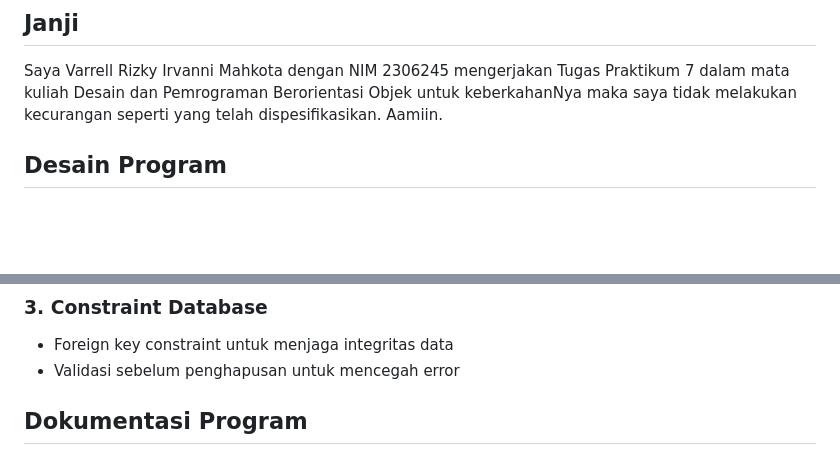
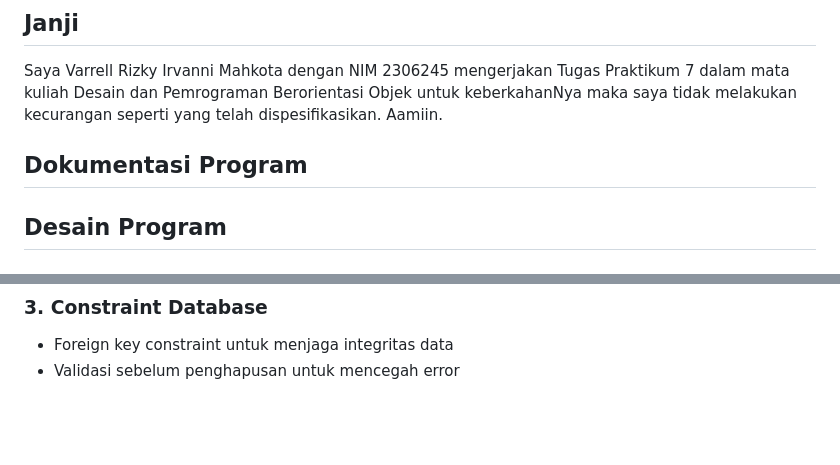
Before and after one commit to VarrellRIM/TP7DPBO2025C1, a Markdown page: README.md, 2 parts joined by grey strips. Drawn GitHub-style; blank space fills up the shorter version.

```diff
--- a/README.md
+++ b/README.md
@@ -4,6 +4,9 @@ Implementasi sistem manajemen inventaris menggunakan PHP dengan fitur CRUD untuk
 
 ## Janji
 Saya Varrell Rizky Irvanni Mahkota dengan NIM 2306245 mengerjakan Tugas Praktikum 7 dalam mata kuliah Desain dan Pemrograman Berorientasi Objek untuk keberkahanNya maka saya tidak melakukan kecurangan seperti yang telah dispesifikasikan. Aamiin.
+
+## Dokumentasi Program
+
 
 ## Desain Program
 
@@ -157,5 +160,3 @@ Database `inventory_db` terdiri dari 3 tabel utama:
 ### 3. Constraint Database
 - Foreign key constraint untuk menjaga integritas data
 - Validasi sebelum penghapusan untuk mencegah error
-
-## Dokumentasi Program
```
